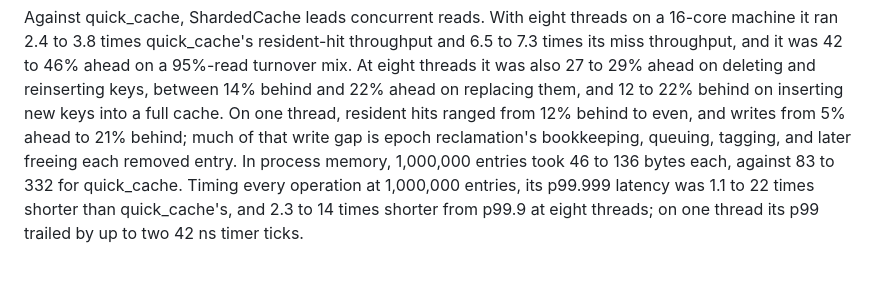
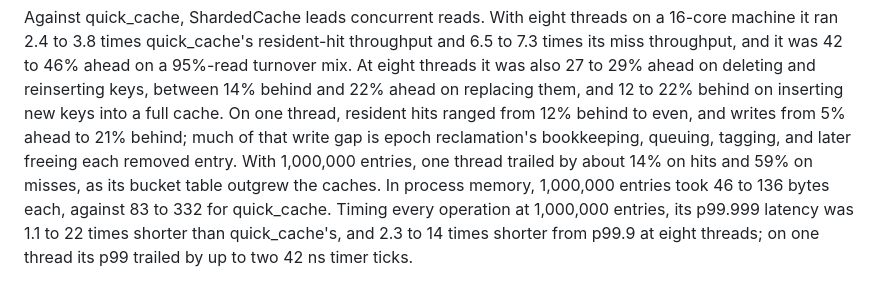
Before and after one commit to yoavgeva/packedgen-rs, a Markdown page: README.md, the part around the change. Rendered like a GitHub page.

```diff
--- a/README.md
+++ b/README.md
@@ -30,7 +30,9 @@ ahead on deleting and reinserting keys, between 14% behind and 22% ahead on
 replacing them, and 12 to 22% behind on inserting new keys into a full cache.
 On one thread, resident hits ranged from 12% behind to even, and writes from
 5% ahead to 21% behind; much of that write gap is epoch reclamation's
-bookkeeping, queuing, tagging, and later freeing each removed entry. In
+bookkeeping, queuing, tagging, and later freeing each removed entry. With
+1,000,000 entries, one thread trailed by about 14% on hits and 59% on
+misses, as its bucket table outgrew the caches. In
 process memory, 1,000,000 entries took 46 to 136 bytes each, against 83 to
 332 for quick_cache. Timing every operation at
 1,000,000 entries, its p99.999 latency was 1.1 to 22 times shorter than
```
Also changed, not shown: docs/SHARDED_CACHE_2026-10-17.md (+9 -0 lines).
